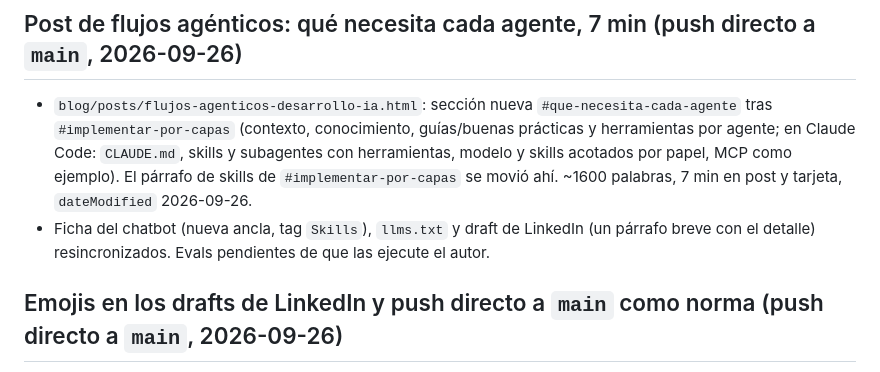
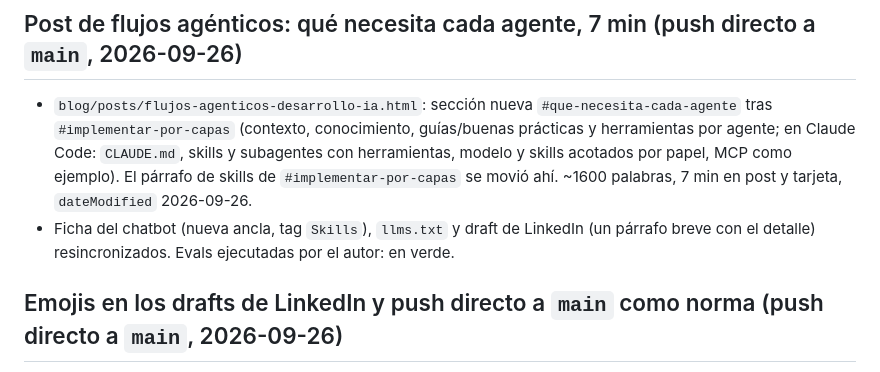
Before and after one commit to DemetrioTahoces/DemetrioTahoces.github.io, a Markdown page: context.md, the part around the change. GitHub-like rendering.

Commit message:
docs(context): evals del post de flujos agénticos en verde
Co-Authored-By: Claude Opus 5.5 <noreply@anthropic.com>
Claude-Session: https://claude.ai/code/session_01Vrf9rFAWod2SwLZKWAuUzf

```diff
--- a/context.md
+++ b/context.md
@@ -7,7 +7,7 @@ Traspaso entre sesiones de agentes. Cada cambio o PR actualiza su entrada (regla
 ## Post de flujos agénticos: qué necesita cada agente, 7 min (push directo a `main`, 2026-09-26)
 
 - `blog/posts/flujos-agenticos-desarrollo-ia.html`: sección nueva `#que-necesita-cada-agente` tras `#implementar-por-capas` (contexto, conocimiento, guías/buenas prácticas y herramientas por agente; en Claude Code: `CLAUDE.md`, skills y subagentes con herramientas, modelo y skills acotados por papel, MCP como ejemplo). El párrafo de skills de `#implementar-por-capas` se movió ahí. ~1600 palabras, 7 min en post y tarjeta, `dateModified` 2026-09-26.
-- Ficha del chatbot (nueva ancla, tag `Skills`), `llms.txt` y draft de LinkedIn (un párrafo breve con el detalle) resincronizados. Evals pendientes de que las ejecute el autor.
+- Ficha del chatbot (nueva ancla, tag `Skills`), `llms.txt` y draft de LinkedIn (un párrafo breve con el detalle) resincronizados. Evals ejecutadas por el autor: en verde.
 
 ## Emojis en los drafts de LinkedIn y push directo a `main` como norma (push directo a `main`, 2026-09-26)
 
```
